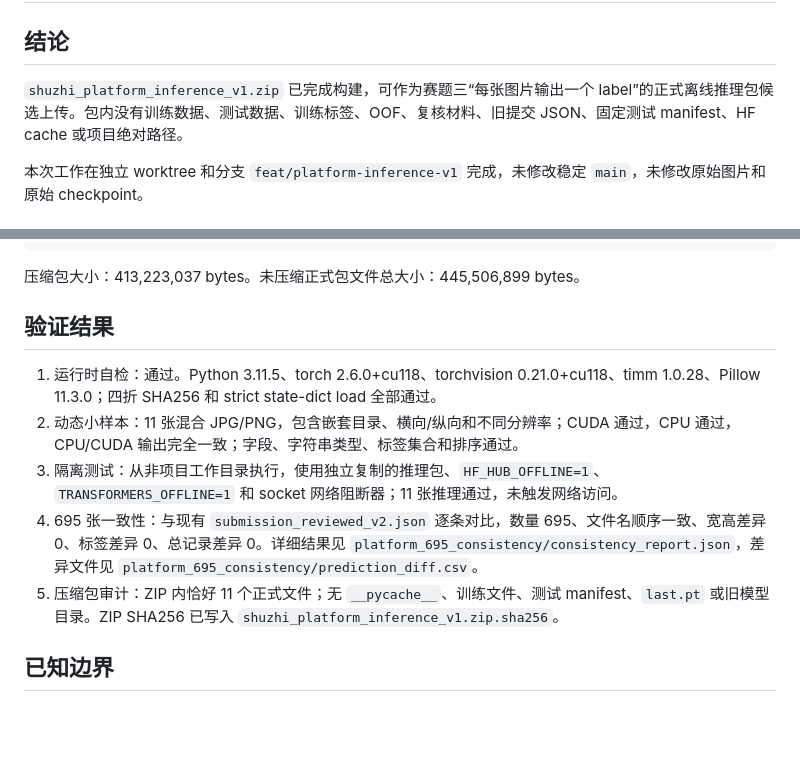
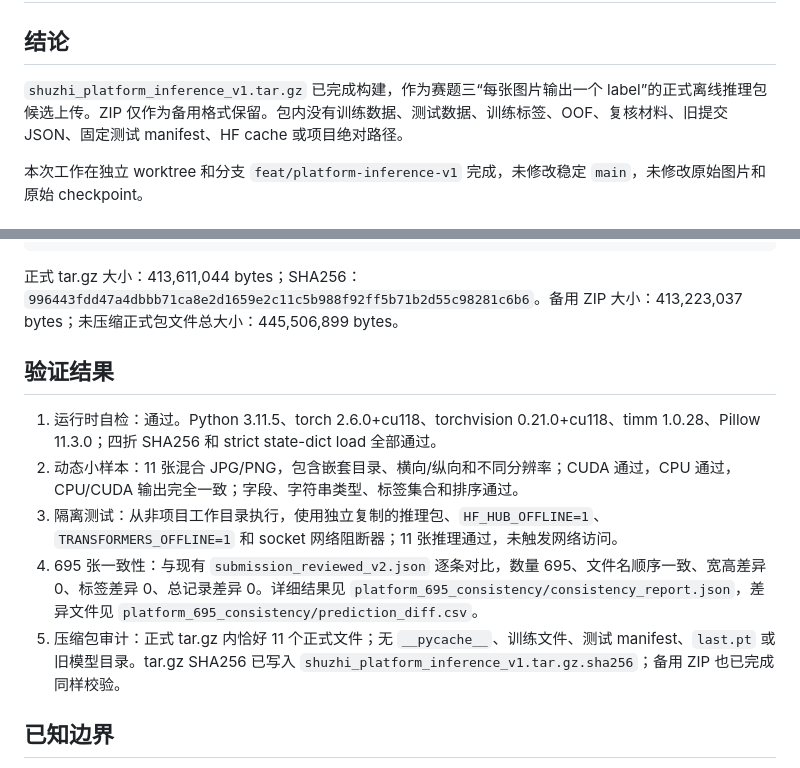
Before and after one commit to goat0330/shanshui-zhijian, a Markdown page: PLATFORM_INFERENCE_AUDIT.md, 2 parts joined by grey strips. Rendered like a GitHub page; blank space fills up the shorter version.

````diff
--- a/PLATFORM_INFERENCE_AUDIT.md
+++ b/PLATFORM_INFERENCE_AUDIT.md
@@ -2,7 +2,7 @@
 
 ## 结论
 
-`shuzhi_platform_inference_v1.zip` 已完成构建，可作为赛题三“每张图片输出一个 label”的正式离线推理包候选上传。包内没有训练数据、测试数据、训练标签、OOF、复核材料、旧提交 JSON、固定测试 manifest、HF cache 或项目绝对路径。
+`shuzhi_platform_inference_v1.tar.gz` 已完成构建，作为赛题三“每张图片输出一个 label”的正式离线推理包候选上传。ZIP 仅作为备用格式保留。包内没有训练数据、测试数据、训练标签、OOF、复核材料、旧提交 JSON、固定测试 manifest、HF cache 或项目绝对路径。
 
 本次工作在独立 worktree 和分支 `feat/platform-inference-v1` 完成，未修改稳定 `main`，未修改原始图片和原始 checkpoint。
 
@@ -60,7 +60,7 @@ shuzhi_platform_inference_v1/
     └── fold3_best.pt
 ```
 
-压缩包大小：413,223,037 bytes。未压缩正式包文件总大小：445,506,899 bytes。
+正式 tar.gz 大小：413,611,044 bytes；SHA256：`996443fdd47a4dbbb71ca8e2d1659e2c11c5b988f92ff5b71b2d55c98281c6b6`。备用 ZIP 大小：413,223,037 bytes；未压缩正式包文件总大小：445,506,899 bytes。
 
 ## 验证结果
 
@@ -68,7 +68,7 @@ shuzhi_platform_inference_v1/
 2. 动态小样本：11 张混合 JPG/PNG，包含嵌套目录、横向/纵向和不同分辨率；CUDA 通过，CPU 通过，CPU/CUDA 输出完全一致；字段、字符串类型、标签集合和排序通过。
 3. 隔离测试：从非项目工作目录执行，使用独立复制的推理包、`HF_HUB_OFFLINE=1`、`TRANSFORMERS_OFFLINE=1` 和 socket 网络阻断器；11 张推理通过，未触发网络访问。
 4. 695 张一致性：与现有 `submission_reviewed_v2.json` 逐条对比，数量 695、文件名顺序一致、宽高差异 0、标签差异 0、总记录差异 0。详细结果见 `platform_695_consistency/consistency_report.json`，差异文件见 `platform_695_consistency/prediction_diff.csv`。
-5. 压缩包审计：ZIP 内恰好 11 个正式文件；无 `__pycache__`、训练文件、测试 manifest、`last.pt` 或旧模型目录。ZIP SHA256 已写入 `shuzhi_platform_inference_v1.zip.sha256`。
+5. 压缩包审计：正式 tar.gz 内恰好 11 个正式文件；无 `__pycache__`、训练文件、测试 manifest、`last.pt` 或旧模型目录。tar.gz SHA256 已写入 `shuzhi_platform_inference_v1.tar.gz.sha256`；备用 ZIP 也已完成同样校验。
 
 ## 已知边界
 
````
Also changed, not shown: SHUZHI_ANOMALY_COMPLETE_REPORT_20260804.md (added, +361 -0 lines).
